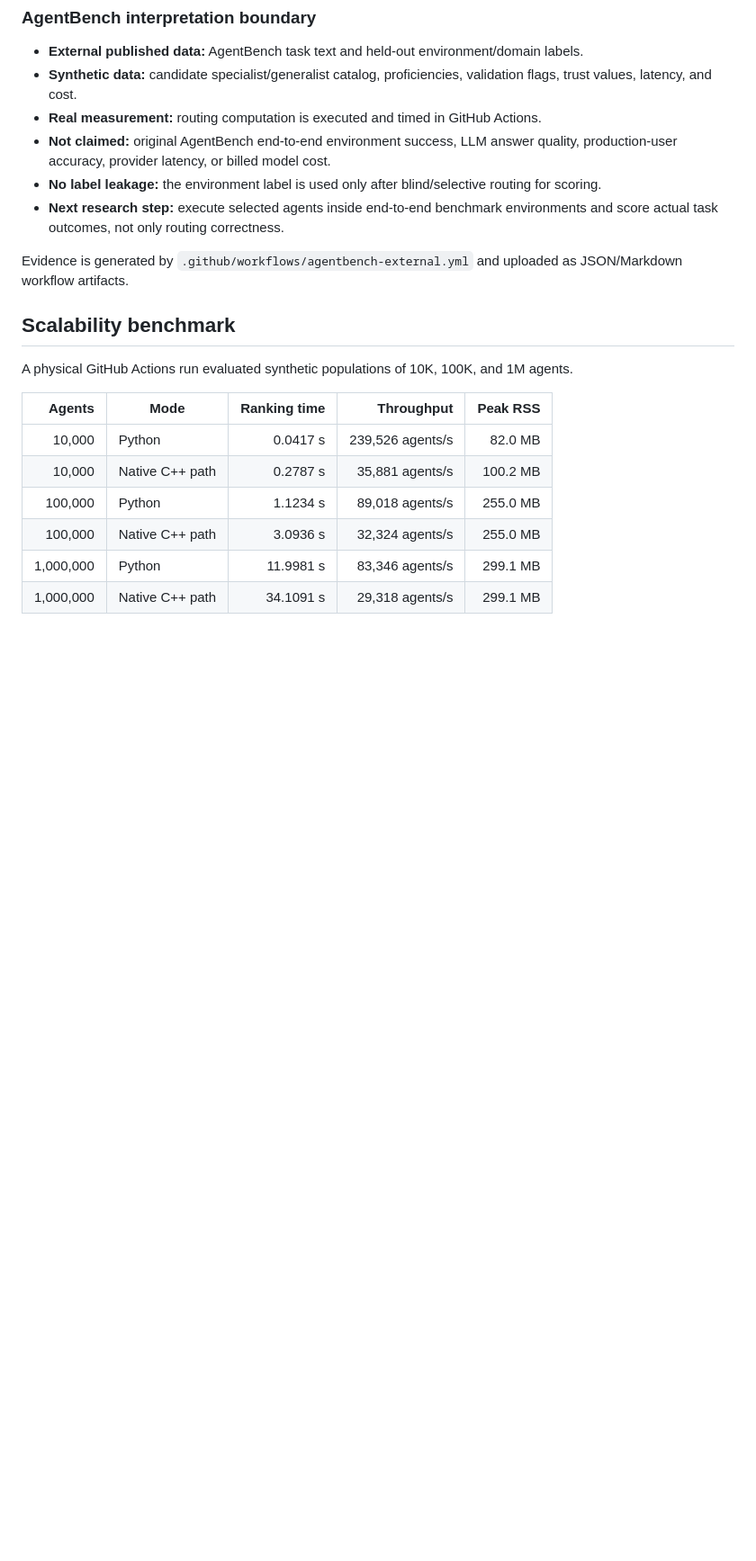
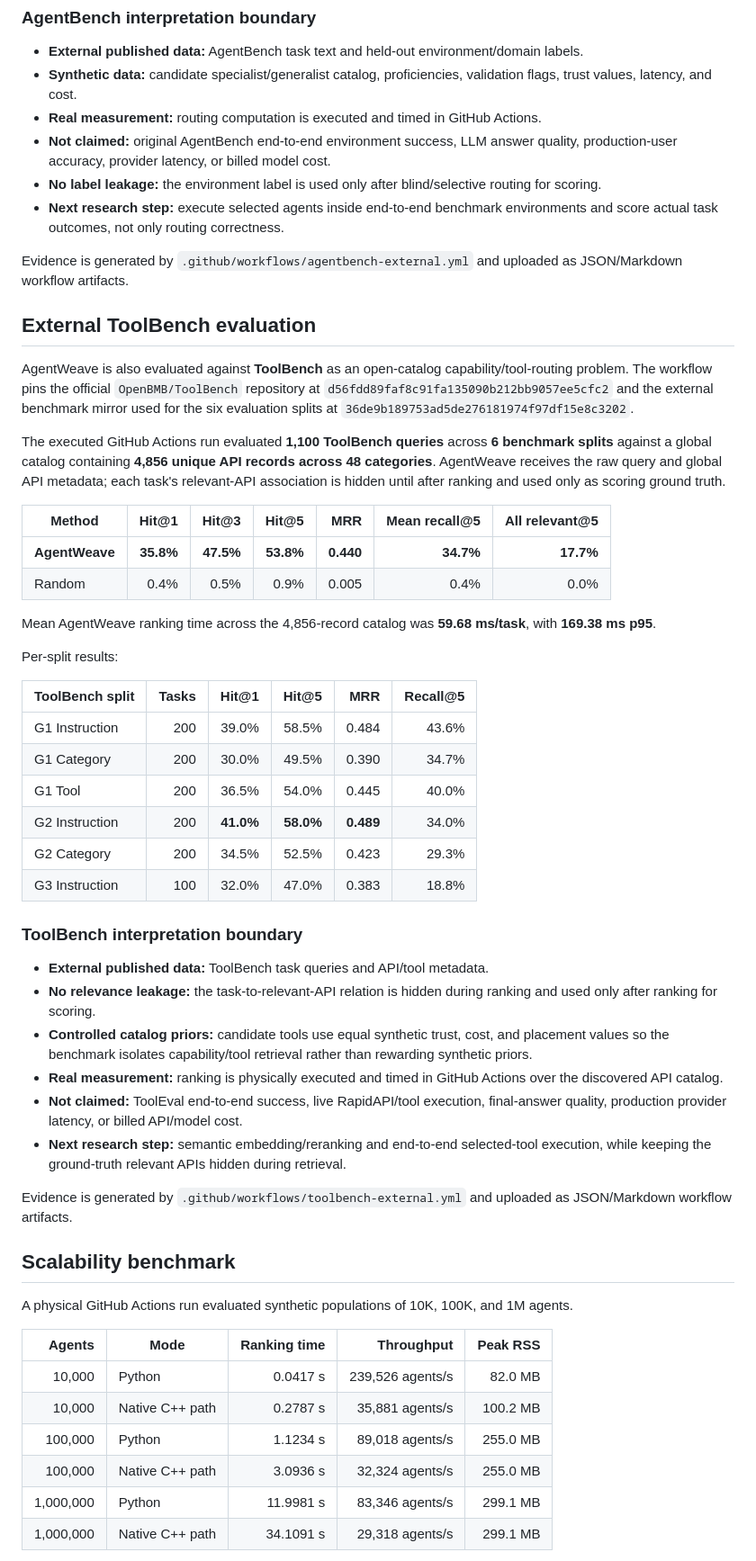
Before and after one commit to sauravsingla/agentweave, a Markdown page: README.md, the part around one of its changes. Shown at 90% size. Drawn GitHub-style; blank space fills up the shorter version.

Commit message:
Document ToolBench external routing evaluation

```diff
--- a/README.md
+++ b/README.md
@@ -180,6 +181,41 @@ The earlier selective run achieved 96.0% accuracy at 35.5% coverage. The new sem
 
 Evidence is generated by `.github/workflows/agentbench-external.yml` and uploaded as JSON/Markdown workflow artifacts.
 
+## External ToolBench evaluation
+
+AgentWeave is also evaluated against **ToolBench** as an open-catalog capability/tool-routing problem. The workflow pins the official `OpenBMB/ToolBench` repository at `d56fdd89faf8c91fa135090b212bb9057ee5cfc2` and the external benchmark mirror used for the six evaluation splits at `36de9b189753ad5de276181974f97df15e8c3202`.
+
+The executed GitHub Actions run evaluated **1,100 ToolBench queries** across **6 benchmark splits** against a global catalog containing **4,856 unique API records across 48 categories**. AgentWeave receives the raw query and global API metadata; each task's relevant-API association is hidden until after ranking and used only as scoring ground truth.
+
+| Method | Hit@1 | Hit@3 | Hit@5 | MRR | Mean recall@5 | All relevant@5 |
+|---|---:|---:|---:|---:|---:|---:|
+| **AgentWeave** | **35.8%** | **47.5%** | **53.8%** | **0.440** | **34.7%** | **17.7%** |
+| Random | 0.4% | 0.5% | 0.9% | 0.005 | 0.4% | 0.0% |
+
+Mean AgentWeave ranking time across the 4,856-record catalog was **59.68 ms/task**, with **169.38 ms p95**.
+
+Per-split results:
+
+| ToolBench split | Tasks | Hit@1 | Hit@5 | MRR | Recall@5 |
+|---|---:|---:|---:|---:|---:|
+| G1 Instruction | 200 | 39.0% | 58.5% | 0.484 | 43.6% |
+| G1 Category | 200 | 30.0% | 49.5% | 0.390 | 34.7% |
+| G1 Tool | 200 | 36.5% | 54.0% | 0.445 | 40.0% |
+| G2 Instruction | 200 | **41.0%** | **58.0%** | **0.489** | 34.0% |
+| G2 Category | 200 | 34.5% | 52.5% | 0.423 | 29.3% |
+| G3 Instruction | 100 | 32.0% | 47.0% | 0.383 | 18.8% |
+
+### ToolBench interpretation boundary
+
+- **External published data:** ToolBench task queries and API/tool metadata.
+- **No relevance leakage:** the task-to-relevant-API relation is hidden during ranking and used only after ranking for scoring.
+- **Controlled catalog priors:** candidate tools use equal synthetic trust, cost, and placement values so the benchmark isolates capability/tool retrieval rather than rewarding synthetic priors.
+- **Real measurement:** ranking is physically executed and timed in GitHub Actions over the discovered API catalog.
+- **Not claimed:** ToolEval end-to-end success, live RapidAPI/tool execution, final-answer quality, production provider latency, or billed API/model cost.
+- **Next research step:** semantic embedding/reranking and end-to-end selected-tool execution, while keeping the ground-truth relevant APIs hidden during retrieval.
+
+Evidence is generated by `.github/workflows/toolbench-external.yml` and uploaded as JSON/Markdown workflow artifacts.
+
 ## Scalability benchmark
 
 A physical GitHub Actions run evaluated synthetic populations of 10K, 100K, and 1M agents.
```
Also changed, not shown: other parts of README.md (+4 -3 lines).
